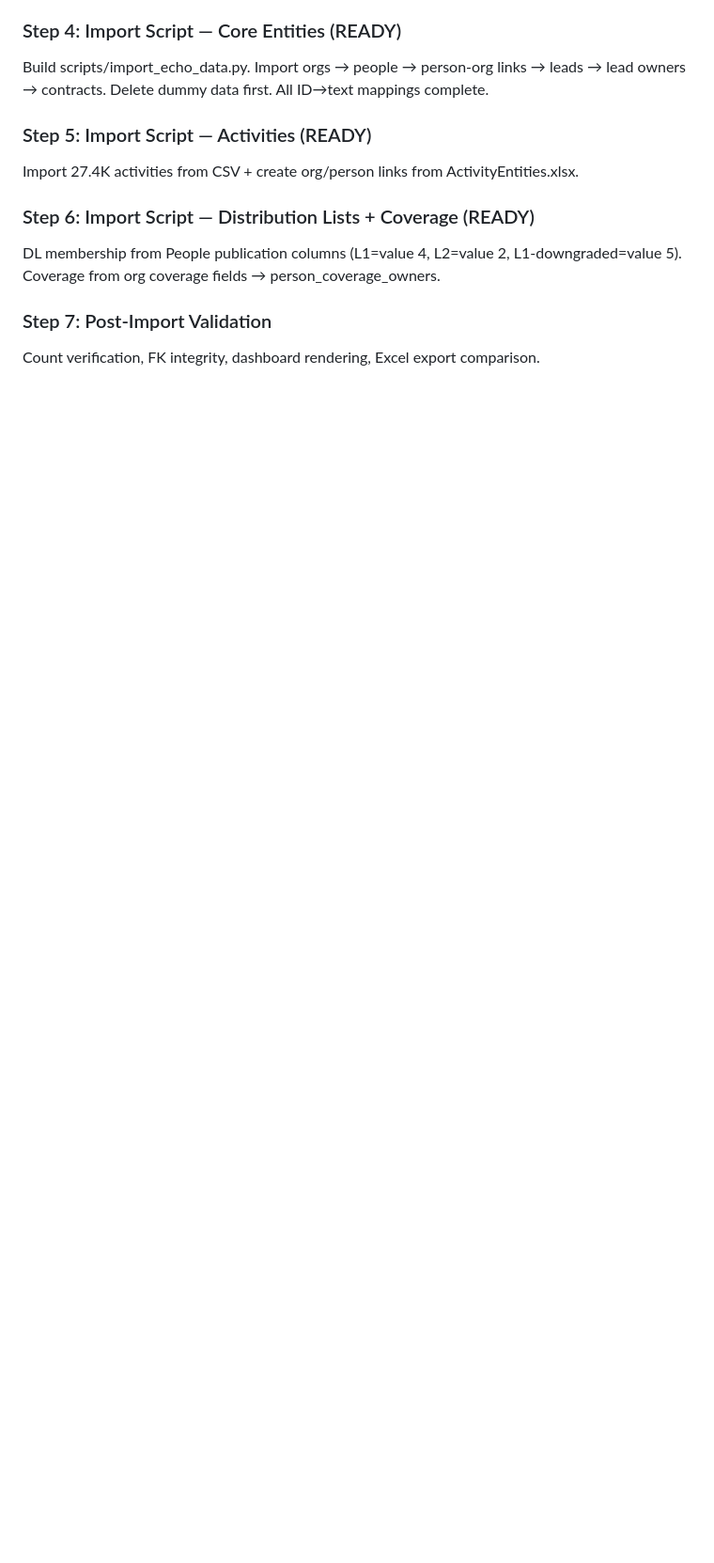
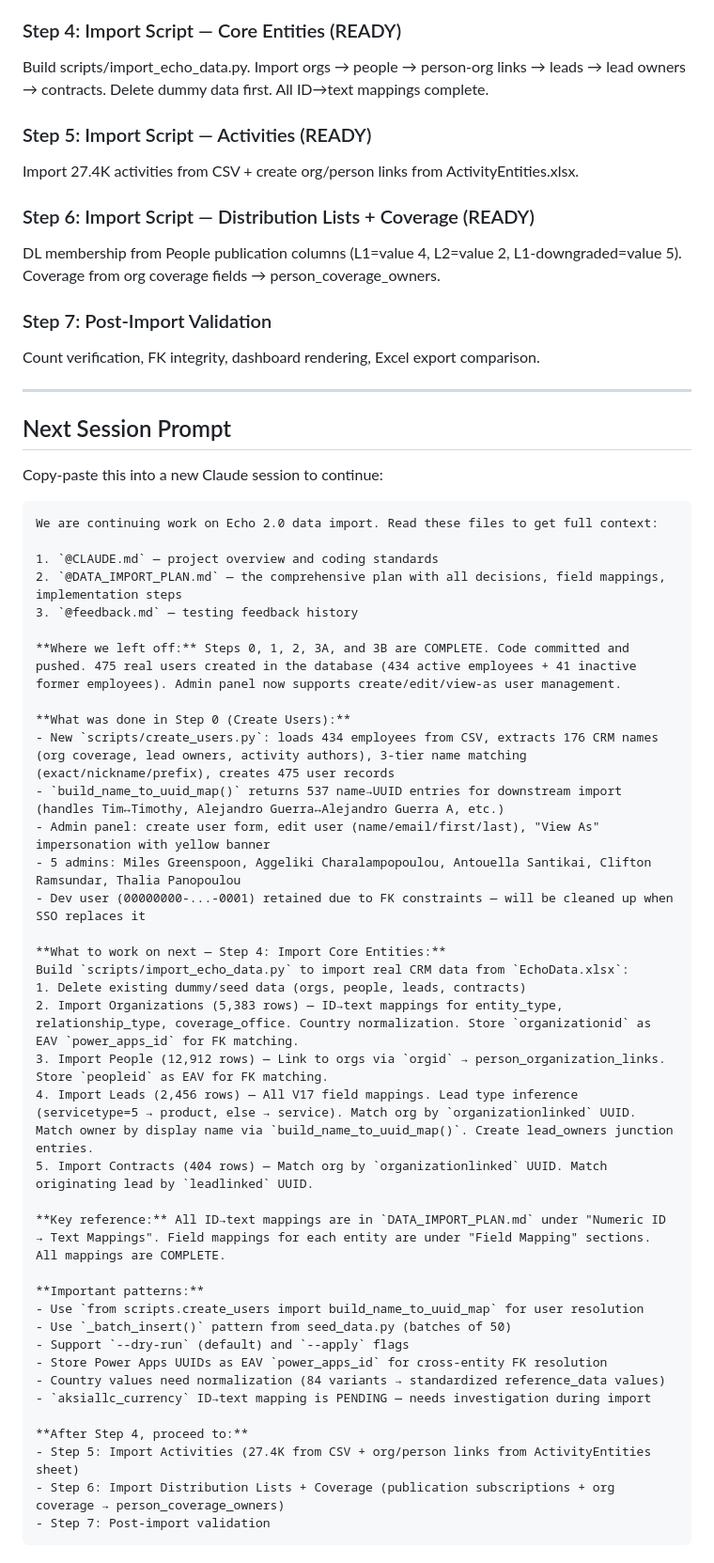
Before and after one commit to berkspoon/Echo2, a Markdown page: Echo2/DATA_IMPORT_PLAN.md, the part around the change. Shown at 94% size. GitHub-like rendering; blank space fills up the shorter version.

Commit message:
update data import plan: Step 0 complete, add next session prompt
Co-Authored-By: Claude Opus 4.6 (1M context) <noreply@anthropic.com>

````diff
--- a/Echo2/DATA_IMPORT_PLAN.md
+++ b/Echo2/DATA_IMPORT_PLAN.md
@@ -505,3 +505,49 @@ DL membership from People publication columns (L1=value 4, L2=value 2, L1-downgr
 
 ### Step 7: Post-Import Validation
 Count verification, FK integrity, dashboard rendering, Excel export comparison.
+
+---
+
+## Next Session Prompt
+
+Copy-paste this into a new Claude session to continue:
+
+```
+We are continuing work on Echo 2.0 data import. Read these files to get full context:
+
+1. `@CLAUDE.md` — project overview and coding standards
+2. `@DATA_IMPORT_PLAN.md` — the comprehensive plan with all decisions, field mappings, implementation steps
+3. `@feedback.md` — testing feedback history
+
+**Where we left off:** Steps 0, 1, 2, 3A, and 3B are COMPLETE. Code committed and pushed. 475 real users created in the database (434 active employees + 41 inactive former employees). Admin panel now supports create/edit/view-as user management.
+
+**What was done in Step 0 (Create Users):**
+- New `scripts/create_users.py`: loads 434 employees from CSV, extracts 176 CRM names (org coverage, lead owners, activity authors), 3-tier name matching (exact/nickname/prefix), creates 475 user records
+- `build_name_to_uuid_map()` returns 537 name→UUID entries for downstream import (handles Tim↔Timothy, Alejandro Guerra↔Alejandro Guerra A, etc.)
+- Admin panel: create user form, edit user (name/email/first/last), "View As" impersonation with yellow banner
+- 5 admins: Miles Greenspoon, Aggeliki Charalampopoulou, Antouella Santikai, Clifton Ramsundar, Thalia Panopoulou
+- Dev user (00000000-...-0001) retained due to FK constraints — will be cleaned up when SSO replaces it
+
+**What to work on next — Step 4: Import Core Entities:**
+Build `scripts/import_echo_data.py` to import real CRM data from `EchoData.xlsx`:
+1. Delete existing dummy/seed data (orgs, people, leads, contracts)
+2. Import Organizations (5,383 rows) — ID→text mappings for entity_type, relationship_type, coverage_office. Country normalization. Store `organizationid` as EAV `power_apps_id` for FK matching.
+3. Import People (12,912 rows) — Link to orgs via `orgid` → person_organization_links. Store `peopleid` as EAV for FK matching.
+4. Import Leads (2,456 rows) — All V17 field mappings. Lead type inference (servicetype=5 → product, else → service). Match org by `organizationlinked` UUID. Match owner by display name via `build_name_to_uuid_map()`. Create lead_owners junction entries.
+5. Import Contracts (404 rows) — Match org by `organizationlinked` UUID. Match originating lead by `leadlinked` UUID.
+
+**Key reference:** All ID→text mappings are in `DATA_IMPORT_PLAN.md` under "Numeric ID → Text Mappings". Field mappings for each entity are under "Field Mapping" sections. All mappings are COMPLETE.
+
+**Important patterns:**
+- Use `from scripts.create_users import build_name_to_uuid_map` for user resolution
+- Use `_batch_insert()` pattern from seed_data.py (batches of 50)
+- Support `--dry-run` (default) and `--apply` flags
+- Store Power Apps UUIDs as EAV `power_apps_id` for cross-entity FK resolution
+- Country values need normalization (84 variants → standardized reference_data values)
+- `aksiallc_currency` ID→text mapping is PENDING — needs investigation during import
+
+**After Step 4, proceed to:**
+- Step 5: Import Activities (27.4K from CSV + org/person links from ActivityEntities sheet)
+- Step 6: Import Distribution Lists + Coverage (publication subscriptions + org coverage → person_coverage_owners)
+- Step 7: Post-import validation
+```
````
